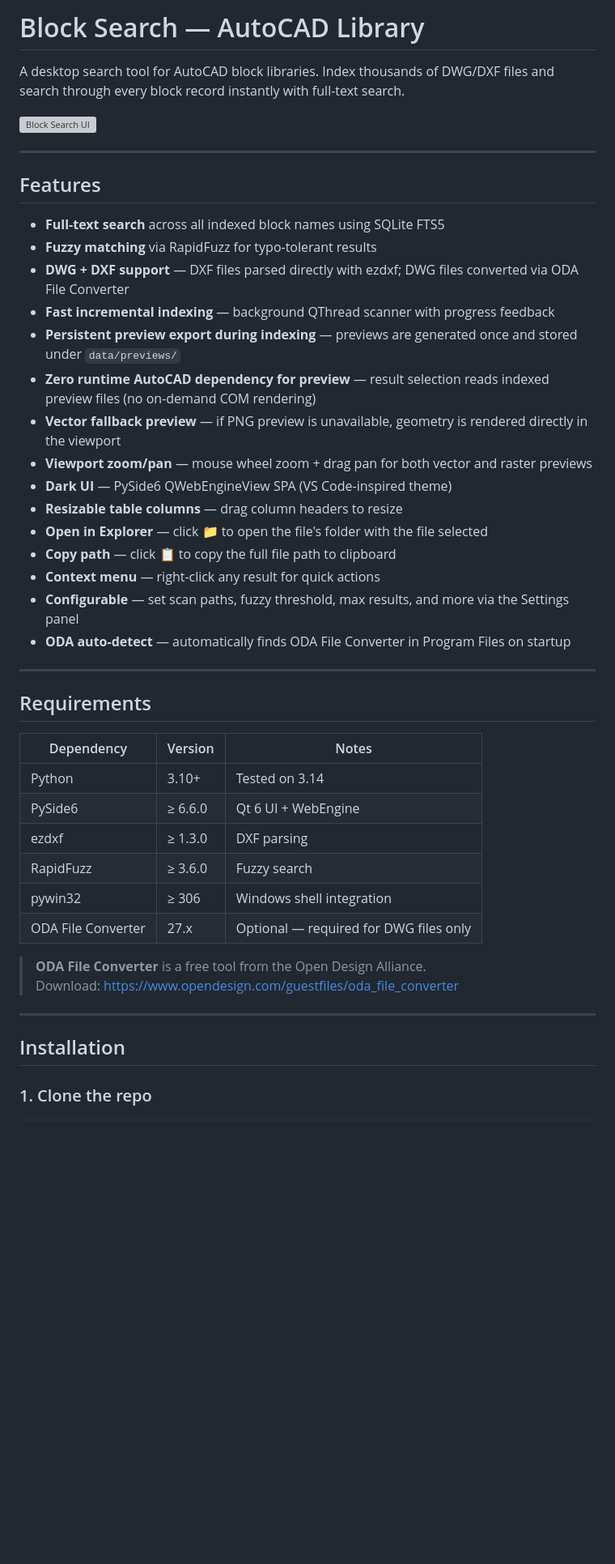
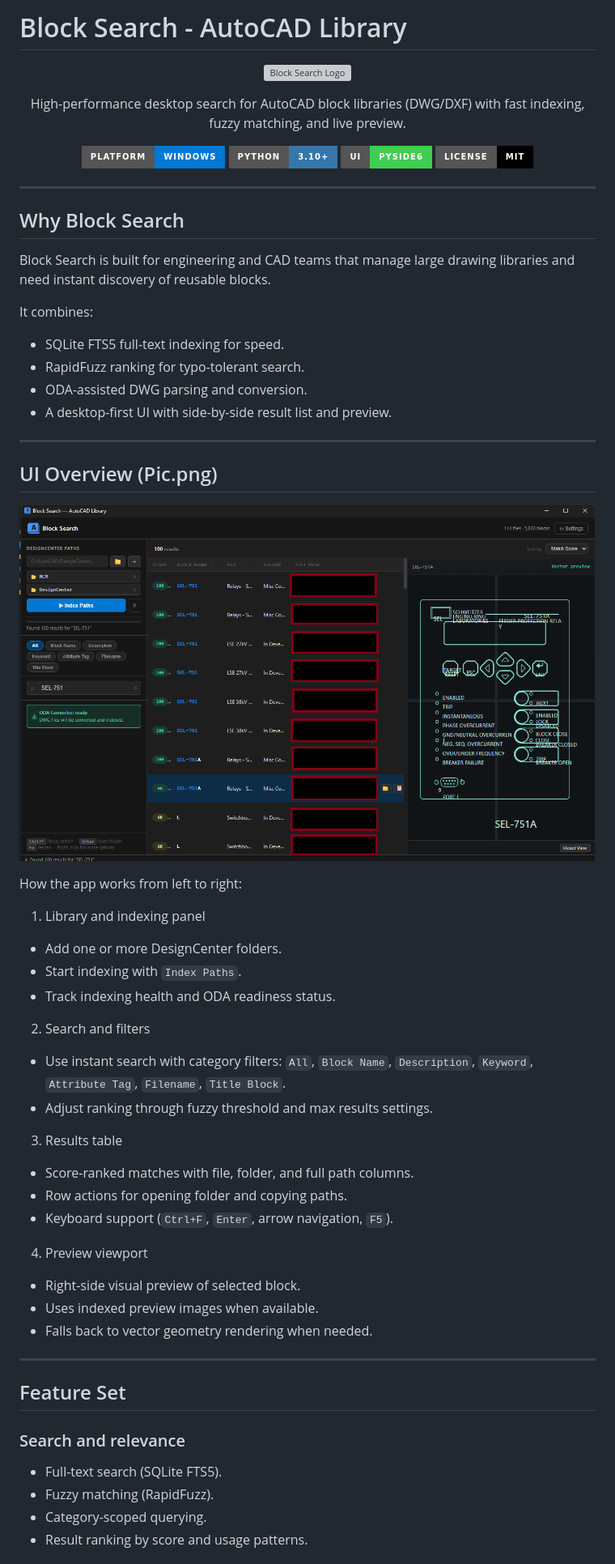
Before and after one commit to amnxlab/Block-Search-AutoCAD-Library, a Markdown page: README.md, the part around the change printed below. Shown: that part at 81% size. GitHub-like rendering; pictures changed too: Pic.png (added); badges without logos; blank space fills up the shorter version; grey boxes are pictures that could not be loaded.

```diff
--- a/README.md
+++ b/README.md
@@ -1,48 +1,66 @@
-# Block Search — AutoCAD Library
+# Block Search - AutoCAD Library
 
-A desktop search tool for AutoCAD block libraries. Index thousands of DWG/DXF files and search through every block record instantly with full-text search.
+<p align="center">
+  <img src="resources/icon.svg" alt="Block Search Logo" width="84" />
+</p>
 
-![Block Search UI](resources/ui/preview.png)
+<p align="center">
+  High-performance desktop search for AutoCAD block libraries (DWG/DXF) with fast indexing, fuzzy matching, and live preview.
+</p>
+
+<p align="center">
+  <img alt="Platform" src="https://img.shields.io/badge/Platform-Windows-0078D4?style=for-the-badge" />
+  <img alt="Python" src="https://img.shields.io/badge/Python-3.10%2B-3776AB?style=for-the-badge&logo=python&logoColor=white" />
+  <img alt="Qt" src="https://img.shields.io/badge/UI-PySide6-41CD52?style=for-the-badge&logo=qt&logoColor=white" />
+  <img alt="License" src="https://img.shields.io/badge/License-MIT-black?style=for-the-badge" />
+</p>
 
 ---
 
-## Features
+## Why Block Search
 
-- **Full-text search** across all indexed block names using SQLite FTS5
-- **Fuzzy matching** via RapidFuzz for typo-tolerant results
-- **DWG + DXF support** — DXF files parsed directly with ezdxf; DWG files converted via ODA File Converter
-- **Fast incremental indexing** — background QThread scanner with progress feedback
-- **Persistent preview export during indexing** — previews are generated once and stored under `data/previews/`
-- **Zero runtime AutoCAD dependency for preview** — result selection reads indexed preview files (no on-demand COM rendering)
-- **Vector fallback preview** — if PNG preview is unavailable, geometry is rendered directly in the viewport
-- **Viewport zoom/pan** — mouse wheel zoom + drag pan for both vector and raster previews
-- **Dark UI** — PySide6 QWebEngineView SPA (VS Code-inspired theme)
-- **Resizable table columns** — drag column headers to resize
-- **Open in Explorer** — click 📁 to open the file's folder with the file selected
-- **Copy path** — click 📋 to copy the full file path to clipboard
-- **Context menu** — right-click any result for quick actions
-- **Configurable** — set scan paths, fuzzy threshold, max results, and more via the Settings panel
-- **ODA auto-detect** — automatically finds ODA File Converter in Program Files on startup
+Block Search is built for engineering and CAD teams that manage large drawing libraries and need instant discovery of reusable blocks.
+
+It combines:
+- SQLite FTS5 full-text indexing for speed.
+- RapidFuzz ranking for typo-tolerant search.
+- ODA-assisted DWG parsing and conversion.
+- A desktop-first UI with side-by-side result list and preview.
 
 ---
 
-## Requirements
+## UI Overview (Pic.png)
 
-| Dependency | Version | Notes |
-|---|---|---|
-| Python | 3.10+ | Tested on 3.14 |
-| PySide6 | ≥ 6.6.0 | Qt 6 UI + WebEngine |
-| ezdxf | ≥ 1.3.0 | DXF parsing |
-| RapidFuzz | ≥ 3.6.0 | Fuzzy search |
-| pywin32 | ≥ 306 | Windows shell integration |
-| ODA File Converter | 27.x | Optional — required for DWG files only |
+![Block Search UI](Pic.png)
 
-> **ODA File Converter** is a free tool from the Open Design Alliance.
-> Download: https://www.opendesign.com/guestfiles/oda_file_converter
+How the app works from left to right:
+
+1. Library and indexing panel
+- Add one or more DesignCenter folders.
+- Start indexing with `Index Paths`.
+- Track indexing health and ODA readiness status.
+
+2. Search and filters
+- Use instant search with category filters: `All`, `Block Name`, `Description`, `Keyword`, `Attribute Tag`, `Filename`, `Title Block`.
+- Adjust ranking through fuzzy threshold and max results settings.
+
+3. Results table
+- Score-ranked matches with file, folder, and full path columns.
+- Row actions for opening folder and copying paths.
+- Keyboard support (`Ctrl+F`, `Enter`, arrow navigation, `F5`).
+
+4. Preview viewport
+- Right-side visual preview of selected block.
+- Uses indexed preview images when available.
+- Falls back to vector geometry rendering when needed.
 
 ---
 
-## Installation
+## Feature Set
 
-### 1. Clone the repo
+### Search and relevance
+- Full-text search (SQLite FTS5).
+- Fuzzy matching (RapidFuzz).
+- Category-scoped querying.
+- Result ranking by score and usage patterns.
 
```
Also changed, not shown: other parts of README.md (+128 -99 lines).
